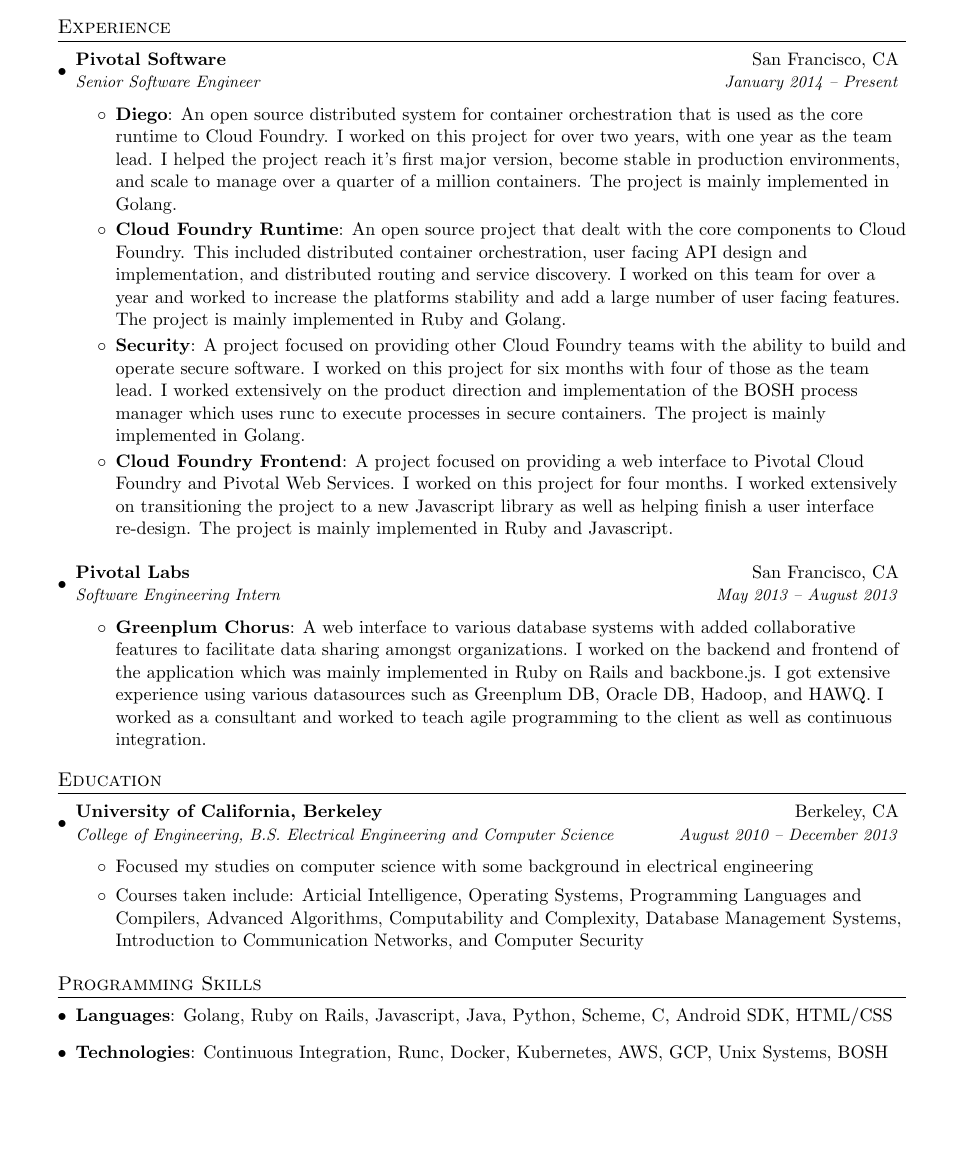
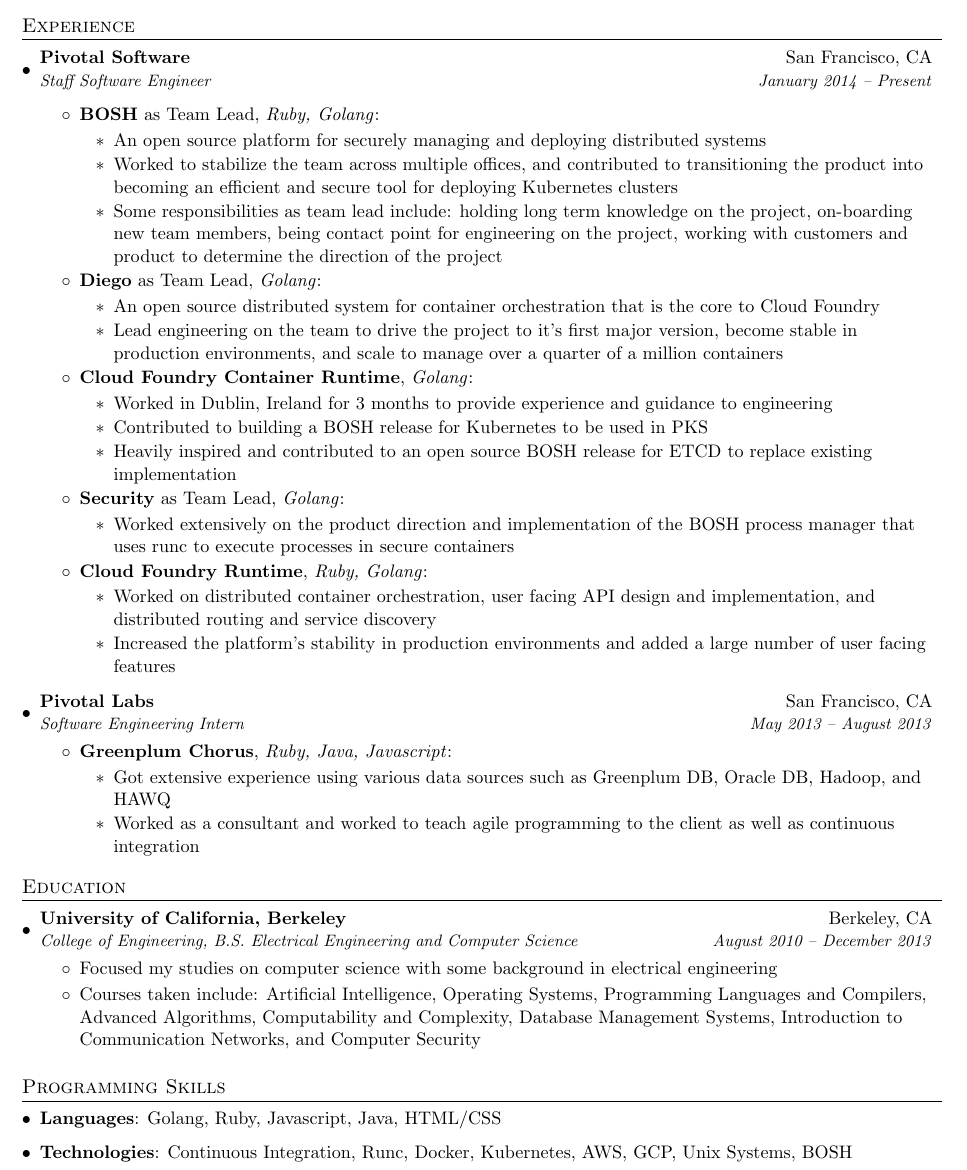
Before and after one commit to jfmyers9/resume, a LaTeX CV (resume.tex): part of the page, cut so that both start at the same text, the shorter picture padded with empty space. Compiled offline with pdfLaTeX.

Commit message:
Update resume with most recent work experience
Also update format to reduce noise

```diff
--- a/resume.tex
+++ b/resume.tex
@@ -1,4 +1,6 @@
 \documentclass{resume}
+
+\usepackage[margin=0.4in]{geometry}
 
 \begin{document}
 
@@ -13,26 +15,36 @@
   \vspace{-1pt}\item
     \begin{tabular*}{0.97\textwidth}{l@{\extracolsep{\fill}}r}
       \textbf{Pivotal Software} & San Francisco, CA \\
-				\textit{\small Senior Software Engineer} & \textit{\small January 2014 -- Present} \\
-			\end{tabular*}\vspace{-5pt}
+      \textit{\small Staff Software Engineer} & \textit{\small January 2014 -- Present} \\
+    \end{tabular*}\vspace{-1pt}
 
     \begin{itemize}
-		\item \textbf{Diego}{: An open source distributed system for container orchestration that is used as the core runtime to Cloud Foundry.
-      I worked on this project for over two years, with one year as the team lead.
-      I helped the project reach it's first major version, become stable in production environments, and scale to manage over a quarter of a million containers.
-      The project is mainly implemented in Golang. \vspace{-2pt}}
-		\item \textbf{Cloud Foundry Runtime}{: An open source project that dealt with the core components to Cloud Foundry.
-      This included distributed container orchestration, user facing API design and implementation, and distributed routing and service discovery.
-      I worked on this team for over a year and worked to increase the platforms stability and add a large number of user facing features.
-      The project is mainly implemented in Ruby and Golang. \vspace{-2pt}}
-		\item \textbf{Security}{: A project focused on providing other Cloud Foundry teams with the ability to build and operate secure software.
-			I worked on this project for six months with four of those as the team lead.
-			I worked extensively on the product direction and implementation of the BOSH process manager which uses runc to execute processes in secure containers.
-      The project is mainly implemented in Golang. \vspace{-2pt}}
-		\item \textbf{Cloud Foundry Frontend}{: A project focused on providing a web interface to Pivotal Cloud Foundry and Pivotal Web Services.
-			I worked on this project for four months.
-			I worked extensively on transitioning the project to a new Javascript library as well as helping finish a user interface re-design.
-      The project is mainly implemented in Ruby and Javascript. \vspace{-2pt}}
+      \item \textbf{BOSH} as Team Lead, \textit{Ruby, Golang}{:
+	\begin{itemize}
+	  \item An open source platform for securely managing and deploying distributed systems
+	  \item Worked to stabilize the team across multiple offices, and contributed to transitioning the product into becoming an efficient and secure tool for deploying Kubernetes clusters
+	  \item Some responsibilities as team lead include: holding long term knowledge on the project, on-boarding new team members, being contact point for engineering on the project, working with customers and product to determine the direction of the project
+	\end{itemize} \vspace{-2pt}}
+      \item \textbf{Diego} as Team Lead, \textit{Golang}{:
+	\begin{itemize}
+	  \item An open source distributed system for container orchestration that is the core to Cloud Foundry
+	  \item Lead engineering on the team to drive the project to it's first major version, become stable in production environments, and scale to manage over a quarter of a million containers
+	\end{itemize} \vspace{-2pt}}
+      \item \textbf{Cloud Foundry Container Runtime}, \textit{Golang}{:
+	\begin{itemize}
+	  \item Worked in Dublin, Ireland for 3 months to provide experience and guidance to engineering
+	  \item Contributed to building a BOSH release for Kubernetes to be used in PKS
+	  \item Heavily inspired and contributed to an open source BOSH release for ETCD to replace existing implementation
+	\end{itemize} \vspace{-2pt}}
+      \item \textbf{Security} as Team Lead, \textit{Golang}{:
+	\begin{itemize}
+	  \item Worked extensively on the product direction and implementation of the BOSH process manager that uses runc to execute processes in secure containers
+	\end {itemize}\vspace{-2pt}}
+      \item \textbf{Cloud Foundry Runtime}, \textit{Ruby, Golang}{:
+	\begin{itemize}
+	  \item Worked on distributed container orchestration, user facing API design and implementation, and distributed routing and service discovery
+	  \item Increased the platform's stability in production environments and added a large number of user facing features
+	\end{itemize} \vspace{-2pt}}
     \end{itemize}
 
   \vspace{-1pt}\item
@@ -42,10 +54,11 @@
     \end{tabular*}\vspace{-5pt}
 
     \begin{itemize}
-		\item \textbf{Greenplum Chorus}{: A web interface to various database systems with added collaborative features to facilitate data sharing amongst organizations.
-			I worked on the backend and frontend of the application which was mainly implemented in Ruby on Rails and backbone.js.
-      I got extensive experience using various datasources such as Greenplum DB, Oracle DB, Hadoop, and HAWQ.
-      I worked as a consultant and worked to teach agile programming to the client as well as continuous integration. \vspace{-2pt}}
+      \item \textbf{Greenplum Chorus}, \textit{Ruby, Java, Javascript}{:
+	\begin{itemize}
+	  \item Got extensive experience using various data sources such as Greenplum DB, Oracle DB, Hadoop, and HAWQ
+	  \item Worked as a consultant and worked to teach agile programming to the client as well as continuous integration
+	\end{itemize} \vspace{-2pt}}
     \end{itemize}
 \end{itemize}
 
@@ -55,19 +68,19 @@
     \begin{tabular*}{0.97\textwidth}{l@{\extracolsep{\fill}}r}
       \textbf{University of California, Berkeley} & Berkeley, CA \\
       \textit{\small College of Engineering, B.S. Electrical Engineering and Computer Science} & \textit{\small August 2010 -- December 2013} \\
-			\end{tabular*}\vspace{-5pt}
+    \end{tabular*}\vspace{-5pt} {
 
     \begin{itemize}
       \item Focused my studies on computer science with some background in electrical engineering
-    \item Courses taken include: Articial Intelligence, Operating Systems, Programming Languages and Compilers,
+      \item Courses taken include: Artificial Intelligence, Operating Systems, Programming Languages and Compilers,
 	Advanced Algorithms, Computability and Complexity, Database Management Systems, Introduction to
 	Communication Networks, and Computer Security
-  \end{itemize}
+    \end{itemize} \vspace{-2pt}}
 \end{itemize}
 
 \section{Programming Skills}
 \begin{itemize}[leftmargin=*]
-  \item \textbf{Languages}{: Golang, Ruby on Rails, Javascript, Java, Python, Scheme, C, Android SDK, HTML/CSS}
+  \item \textbf{Languages}{: Golang, Ruby, Javascript, Java, HTML/CSS}
   \item \textbf{Technologies}{: Continuous Integration, Runc, Docker, Kubernetes, AWS, GCP, Unix Systems, BOSH}
 \end{itemize}
 
```
Also changed, not shown: resume.pdf. Lines whose indentation alone changed are shown as unchanged.
